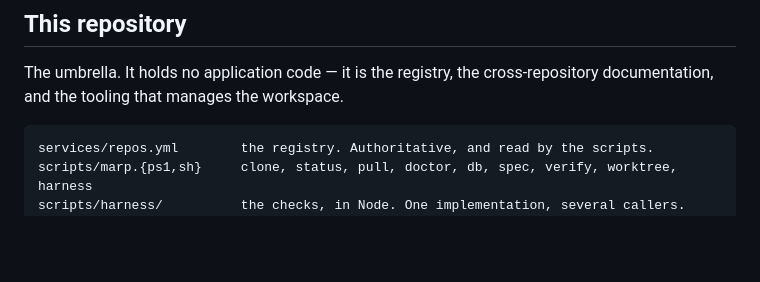
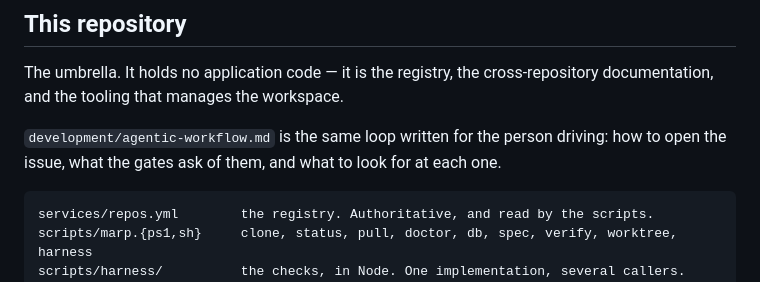
Before and after one commit to MarineAppliedResearch/MARP, a Markdown page: AGENTS.md, the part around the change. GitHub-like rendering; blank space fills up the shorter version.

````diff
--- a/AGENTS.md
+++ b/AGENTS.md
@@ -235,6 +235,9 @@ The human is the programmer; the agent is the assistant.
 The umbrella. It holds no application code — it is the registry, the cross-repository
 documentation, and the tooling that manages the workspace.
 
+`development/agentic-workflow.md` is the same loop written for the person driving:
+how to open the issue, what the gates ask of them, and what to look for at each one.
+
 ```
 services/repos.yml        the registry. Authoritative, and read by the scripts.
 scripts/marp.{ps1,sh}     clone, status, pull, doctor, db, spec, verify, worktree, harness
````
Also changed, not shown: development/agentic-workflow.md (added, +161 -0 lines).
